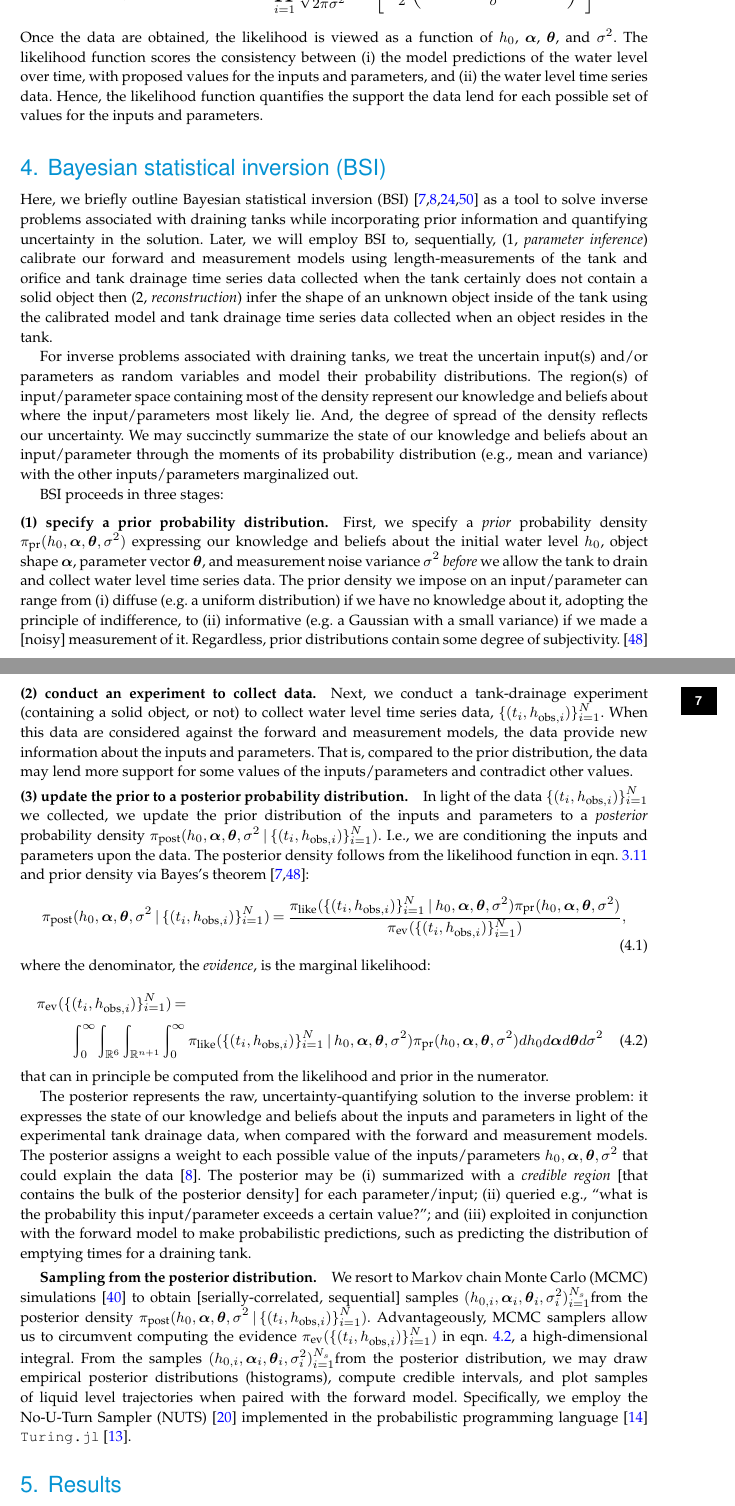
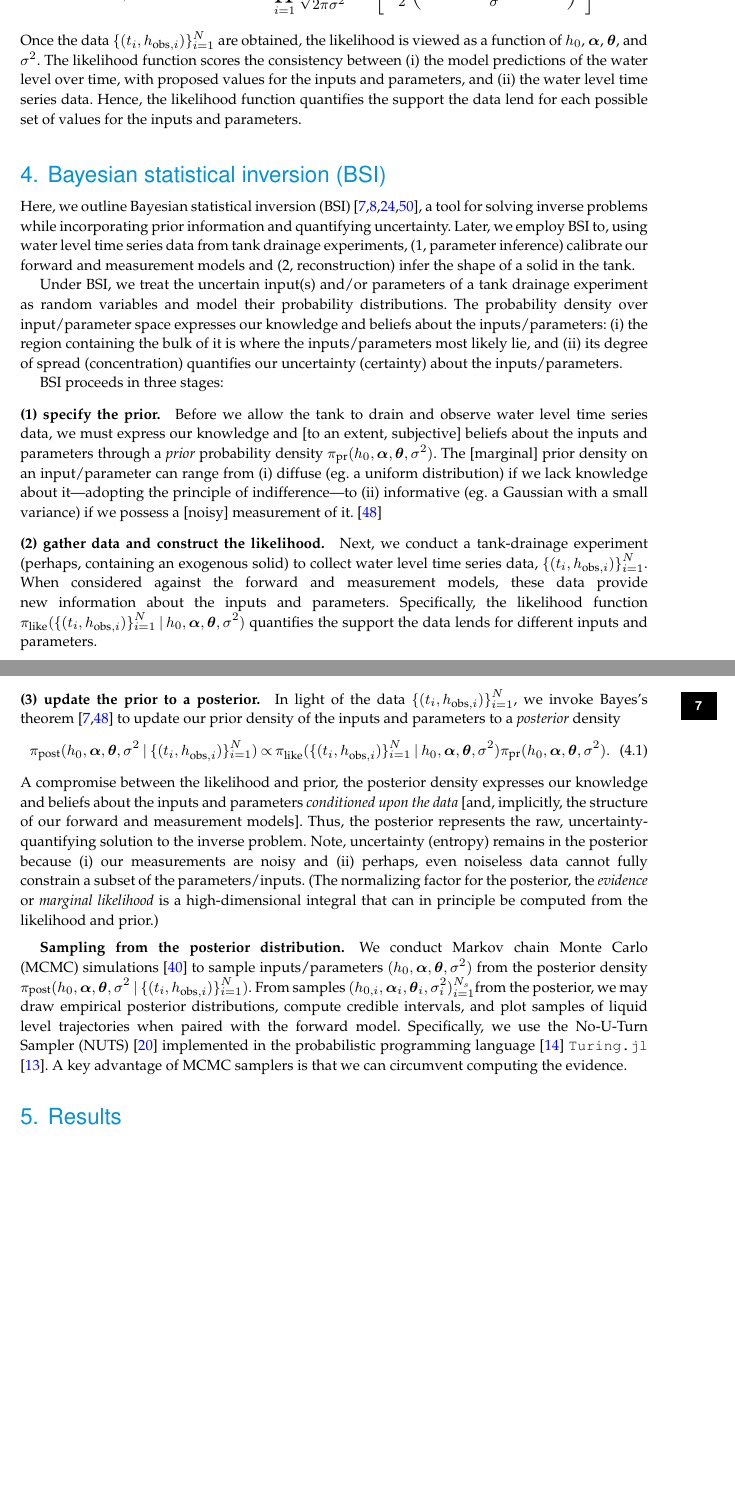
Before and after one commit to SimonEnsemble/tank_inverse_problem, a LaTeX document (paper/tank_inv_prob.tex): two parts of pages 6 and 7 of 18, joined at a grey line, cut so that both start at the same text, the shorter picture padded with empty space. Compiled offline with pdfLaTeX; a missing bibliography style is replaced by a similar one.

Commit message:
shorten BSI

```diff
--- a/paper/tank_inv_prob.tex
+++ b/paper/tank_inv_prob.tex
@@ -331,68 +332,69 @@ Based on eqn.~\ref{eq:H_obs_distn} and the iid assumption, the likelihood is:
 \begin{equation}
  \pi_{\text{like}}(\thedatanomath \mid h_0,\boldsymbol  \alpha, \boldsymbol \theta, \sigma^2 ) = \prod_{i=1}^N \frac{1}{\sqrt{2\pi\sigma^2}} \exp \left[-\frac{1}{2}\left(\frac{h_{\text{obs}, i} - h(t_i; h_0, \boldsymbol\alpha, \boldsymbol\theta)}{\sigma} \right)^2 \right]. \label{eq:like}
 \end{equation}
-Once the data are obtained, the likelihood is viewed as a function of $h_0$, $\boldsymbol \alpha$, $\boldsymbol \theta$, and $\sigma^2$. The likelihood function scores the consistency between (i) the model predictions of the water level over time, with proposed values for the inputs and parameters, and (ii) the water level time series data. Hence, the likelihood function quantifies the support the data lend for each possible set of values for the inputs and parameters.
+Once the data \thedata are obtained, the likelihood is viewed as a function of $h_0$, $\boldsymbol \alpha$, $\boldsymbol \theta$, and $\sigma^2$. The likelihood function scores the consistency between (i) the model predictions of the water level over time, with proposed values for the inputs and parameters, and (ii) the water level time series data. Hence, the likelihood function quantifies the support the data lend for each possible set of values for the inputs and parameters.
 % The key idea is: if the data were likely (unlikely) to be obtained under proposed values for the inputs and parameters, then the
 
 \section{Bayesian statistical inversion (BSI)} \label{sec:bsi}
-Here, we briefly outline Bayesian statistical inversion (BSI)  \cite{calvetti2018inverse,waqar2023tutorial,kaipio2006statistical,dashti2013bayesian} as a tool to solve inverse problems associated with draining tanks while incorporating prior information and quantifying uncertainty in the solution.
-Later, we will employ BSI to, sequentially, (1, \emph{parameter inference}) calibrate our forward and measurement models using length-measurements of the tank and orifice and tank drainage time series data collected when the tank certainly does not contain a solid object then (2, \emph{reconstruction}) infer the shape of an unknown object inside of the tank using the calibrated model and tank drainage time series data collected when an object resides in the tank.
+Here, we outline Bayesian statistical inversion (BSI)  \cite{calvetti2018inverse,waqar2023tutorial,kaipio2006statistical,dashti2013bayesian}, a tool for solving inverse problems while incorporating prior information and quantifying uncertainty.
+Later, we employ BSI to, using water level time series data from tank drainage experiments,
+(1, parameter inference) calibrate our forward and measurement models and
+(2, reconstruction) infer the shape of a solid in the tank.
 
-For inverse problems associated with draining tanks, we treat the uncertain input(s) and/or parameters as random variables and model their probability distributions.
-The region(s) of input/parameter space containing most of the density represent our knowledge and beliefs about where the input/parameters most likely lie. And, the degree of spread of the density reflects our uncertainty. We may succinctly summarize the state of our knowledge and beliefs about an input/parameter through the moments of its probability distribution (e.g., mean and variance) with the other inputs/parameters marginalized out.
+Under BSI, we treat the uncertain input(s) and/or parameters of a tank drainage experiment as random variables and model their probability distributions.
+The probability density over input/parameter space expresses our knowledge and beliefs about the inputs/parameters:
+(i) the region containing the bulk of it is where the inputs/parameters most likely lie, and (ii) its degree of spread (concentration) quantifies our uncertainty (certainty) about the inputs/parameters.
+
+%A may summarize the state of our knowledge and beliefs about an input/parameter through the moments of its probability distribution (e.g., mean and variance) with the other inputs/parameters marginalized out.
 
 BSI proceeds in three stages:
 
 \vspace{-\baselineskip}
-\paragraph{(1) specify a prior probability distribution.}
-First, we specify a \emph{prior} probability density $\pi_{\text{pr}}(h_0, \boldsymbol \alpha, \boldsymbol \theta, \sigma^2)$ expressing our knowledge and beliefs about the initial water level $h_0$, object shape $\boldsymbol \alpha$, parameter vector $\boldsymbol \theta$, and measurement noise variance $\sigma^2$ \emph{before} we allow the tank to drain and collect water level time series data.
-The prior density we impose on an input/parameter can range from (i) diffuse (e.g. a uniform distribution) if we have no knowledge about it, adopting the principle of indifference, to (ii) informative (e.g. a Gaussian with a small variance) if we made a [noisy] measurement of it. Regardless, prior distributions contain some degree of subjectivity.
+\paragraph{(1) specify the prior.}
+Before we allow the tank to drain and observe water level time series data, we must express our knowledge and [to an extent, subjective] beliefs about the inputs and parameters through a \emph{prior} probability density $\pi_{\text{pr}}(h_0, \boldsymbol \alpha, \boldsymbol \theta, \sigma^2)$.
+The [marginal] prior density on an input/parameter can range from
+(i) diffuse (eg.\ a uniform distribution) if we lack knowledge about it---adopting the principle of indifference---to
+(ii) informative (eg.\ a Gaussian with a small variance) if we possess a [noisy] measurement of it.
 \cite{van2021bayesian}
 
 \vspace{-\baselineskip}
-\paragraph{(2) conduct an experiment to collect data.}
-Next, we conduct a tank-drainage experiment (containing a solid object, or not) to collect water level time series data, \thedata.
-When this data are considered against the forward and measurement models, the data provide new information about the inputs and parameters.
-That is, compared to the prior distribution, the data may lend more support for some values of the inputs/parameters and contradict other values.
+\paragraph{(2) gather data and construct the likelihood.}
+Next, we conduct a tank-drainage experiment (perhaps, containing an exogenous solid) to collect water level time series data, \thedata.
+When considered against the forward and measurement models, these data provide new information about the inputs and parameters. Specifically, the likelihood function $\pi_{\text{like}}(\thedatanomath \mid h_0,\boldsymbol  \alpha, \boldsymbol \theta, \sigma^2 )$ quantifies the support the data lends for different inputs and parameters.
 
 \vspace{-\baselineskip}
-\paragraph{(3) update the prior to a posterior probability distribution.}
-In light of the data \thedata we collected, we update the prior distribution of the inputs and parameters to a \emph{posterior} probability density $\pi_{\text{post}}(h_0, \boldsymbol \alpha, \boldsymbol \theta, \sigma^2 \mid \thedatanomath)$. I.e., we are conditioning the inputs and parameters upon the data.
-The posterior density follows from the likelihood function in eqn.~\ref{eq:like} and prior density via Bayes's theorem \cite{van2021bayesian,calvetti2018inverse}:
+\paragraph{(3) update the prior to a posterior.}
+In light of the data \thedata, we invoke Bayes's theorem  \cite{van2021bayesian,calvetti2018inverse} to update our prior density of the inputs and parameters to a \emph{posterior} density
 \begin{equation}
-	\pi_{\text{post}}(h_0, \boldsymbol \alpha, \boldsymbol \theta, \sigma^2 \mid \thedatanomath) = \frac{
+	\pi_{\text{post}}(h_0, \boldsymbol \alpha, \boldsymbol \theta, \sigma^2 \mid \thedatanomath) \propto % \frac{
 	\pi_{\text{like}}(\thedatanomath \mid h_0,  \boldsymbol \alpha, \boldsymbol \theta, \sigma^2 )
-	\pi_{\text{pr}}(h_0, \boldsymbol\alpha, \boldsymbol \theta, \sigma^2)
-	}{
-	\pi_{\text{ev}}(\thedatanomath)
-	}, \label{eq:post}
-\end{equation} where the denominator, the \emph{evidence}, is the marginal likelihood:
-\begin{multline}
-    \pi_{\text{ev}}(\thedatanomath) = \\
-    \int_0^\infty
-     \int_{\mathbb{R}^6}
-     \int_{\mathbb{R}^{n+1}}
-     \int_0^\infty
-    \pi_{\text{like}}(\thedatanomath \mid h_0,  \boldsymbol \alpha, \boldsymbol \theta, \sigma^2 )
-	\pi_{\text{pr}}(h_0, \boldsymbol\alpha, \boldsymbol \theta, \sigma^2)
-	dh_0 d \boldsymbol\alpha d \boldsymbol\theta d\sigma^2 \label{eq:ev}
-\end{multline}
-that can in principle be computed from the likelihood and prior in the numerator.
+	\pi_{\text{pr}}(h_0, \boldsymbol\alpha, \boldsymbol \theta, \sigma^2).
+	%}{
+	%\pi_{\text{ev}}(\thedatanomath)
+	%},
+	 \label{eq:post}
+\end{equation}
+A compromise between the likelihood and prior,
+the posterior density expresses our knowledge and beliefs about the inputs and parameters \emph{conditioned upon the data} [and, implicitly, the structure of our forward and measurement models].
+Thus, the posterior represents the raw, uncertainty-quantifying solution to the inverse problem.
+Note, uncertainty (entropy) remains in the posterior because
+ (i) our measurements are noisy and
+ (ii) perhaps, even noiseless data cannot fully constrain a subset of the parameters/inputs.
+(The normalizing factor for the posterior, the \emph{evidence} or \emph{marginal likelihood} is a high-dimensional integral that can in principle be computed from the likelihood and prior.)
 
-The posterior represents the raw, uncertainty-quantifying solution to the inverse problem: it expresses the state of our knowledge and beliefs about the inputs and parameters in light of the experimental tank drainage data, when compared with the forward and measurement models.
-The posterior assigns a weight to each possible value of the inputs/parameters $h_0, \boldsymbol \alpha, \boldsymbol \theta, \sigma^2$ that could explain the data \cite{dashti2013bayesian}.
-% Assuming the forward and measurement models and prior assumptions hold, the inputs/parameters plausibly belong to the region of input/parameter space containing the bulk of the posterior density, and the spread (concentration) of the posterior over this space quantifies our uncertainty (certainty) about the inputs/parameters.
-% We may summarize the posterior distribution of an input/parameter with a \emph{credible interval} that contains the bulk of the posterior density.
-% E.g., the 95\% equal-tailed credible interval for a variable contains 95\% of the posterior density with equal-area tails omitted on both sides.
-The posterior may be
-(i) summarized with a \emph{credible region} [that contains the bulk of the posterior density] for each parameter/input;
-(ii) queried e.g., ``what is the probability this input/parameter exceeds a certain value?''; and
-(iii) exploited in conjunction with the forward model to make probabilistic predictions, such as predicting the distribution of emptying times for a draining tank.
+
+%The posterior may be
+%(i) summarized with a \emph{credible region} [that contains the bulk of the posterior density] for each parameter/input;
+%(ii) queried e.g., ``what is the probability this input/parameter exceeds a certain value?''; and
+%(iii) exploited in conjunction with the forward model to make probabilistic predictions, such as predicting the distribution of emptying times for a draining tank.
 
 \vspace{-\baselineskip}
-\subparagraph{Sampling from the posterior distribution.} We resort to Markov chain Monte Carlo (MCMC) simulations \cite{robert1999monte} to obtain [serially-correlated, sequential] samples \thesamples from the posterior density $\pi_{\text{post}}(h_0, \boldsymbol \alpha, \boldsymbol \theta, \sigma^2 \mid \thedatanomath)$.
-Advantageously, MCMC samplers allow us to circumvent computing the evidence $\pi_{\text{ev}}(\thedatanomath)$ in eqn.~\ref{eq:ev}, a high-dimensional integral.  From the samples \thesamples from the posterior distribution, we may draw empirical posterior distributions (histograms), compute credible intervals, and plot samples of liquid level trajectories when paired with the forward model.
-Specifically, we employ the No-U-Turn Sampler (NUTS) \cite{hoffman2014no} implemented in the probabilistic programming language \cite{gordon2014probabilistic} \texttt{Turing.jl} \cite{ge2018turing}.
+\subparagraph{Sampling from the posterior distribution.}
+We conduct Markov chain Monte Carlo (MCMC) simulations \cite{robert1999monte} to sample inputs/parameters $(h_0, \boldsymbol \alpha, \boldsymbol \theta, \sigma^2 )$ from the posterior density $\pi_{\text{post}}(h_0, \boldsymbol \alpha, \boldsymbol \theta, \sigma^2 \mid \thedatanomath)$.
+From samples \thesamples from the posterior, we may draw empirical posterior distributions, compute credible intervals, and plot samples of liquid level trajectories when paired with the forward model.
+Specifically, we use the No-U-Turn Sampler (NUTS) \cite{hoffman2014no} implemented in the probabilistic programming language \cite{gordon2014probabilistic} \texttt{Turing.jl} \cite{ge2018turing}.
+A key advantage of MCMC samplers is that we can circumvent computing the evidence.
+
 
 \section{Results}
 We now employ BSI to:
```
Also changed, not shown: paper/tank_inv_prob.tex (17 more changed lines).
